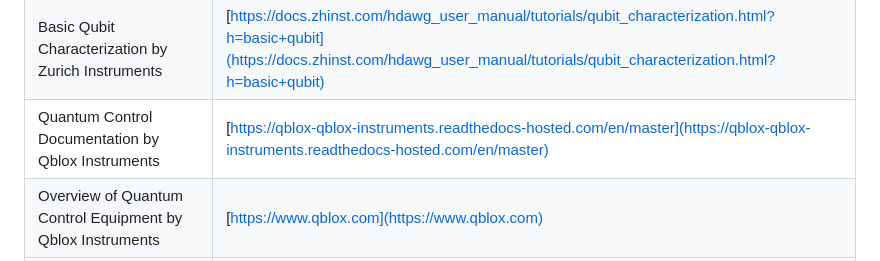
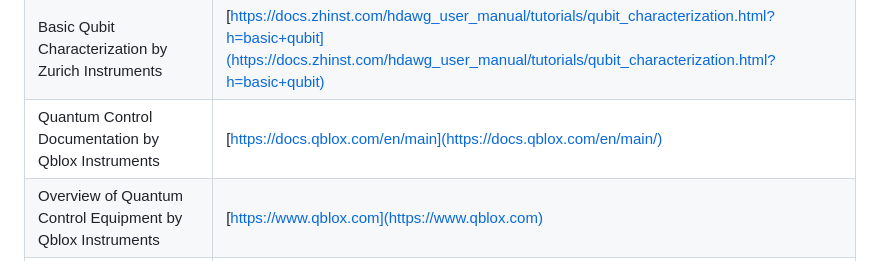
Before and after one commit to OJB-Quantum/QC-Hardware-How-To, a Markdown page: README.md, the part around the change printed below. GitHub-like rendering.

Commit message:
Update README.md
Signed-off-by: Onri Jay Benally <88035770+OJB-Quantum@users.noreply.github.com>

```diff
--- a/README.md
+++ b/README.md
@@ -306,7 +306,7 @@ Free or Open Access Literature & More (Up to Graduate Level):
 | Modeling of Coplanar Waveguides (COMSOL)                            | [https://www.comsol.com/blogs/modeling-coplanar-waveguides](https://www.comsol.com/blogs/modeling-coplanar-waveguides) |
 | CPW Resonator for Circuit Quantum Electrodynamics (COMSOL) | [https://www.comsol.jp/model/download/1402321/models.rf.cpw_resonator.pdf](https://www.comsol.jp/model/download/1402321/models.rf.cpw_resonator.pdf)|
 | Basic Qubit Characterization by Zurich Instruments                | [https://docs.zhinst.com/hdawg_user_manual/tutorials/qubit_characterization.html?h=basic+qubit](https://docs.zhinst.com/hdawg_user_manual/tutorials/qubit_characterization.html?h=basic+qubit)                                                                |
-| Quantum Control Documentation by Qblox Instruments                | [https://qblox-qblox-instruments.readthedocs-hosted.com/en/master](https://qblox-qblox-instruments.readthedocs-hosted.com/en/master)                                                                                                                          |
+| Quantum Control Documentation by Qblox Instruments                | [https://docs.qblox.com/en/main](https://docs.qblox.com/en/main/)                                                                                                                          |
 | Overview of Quantum Control Equipment by Qblox Instruments         | [https://www.qblox.com](https://www.qblox.com)                                                                                                                                                                                                               |
 | Control & Readout of a Superconducting Qubit Using a Photonic Link | [https://rdcu.be/dhLr3](https://rdcu.be/dhLr3)                                                                                                                                                                                                                |
 | A Cryogenic On-Chip Microwave Pulse Generator for Large-Scale Superconducting Quantum Computing | [https://doi.org/10.1038/s41467-024-50333-w](https://doi.org/10.1038/s41467-024-50333-w)                                                 |
```
Also changed, not shown: other parts of README.md (+1 -1 lines).
